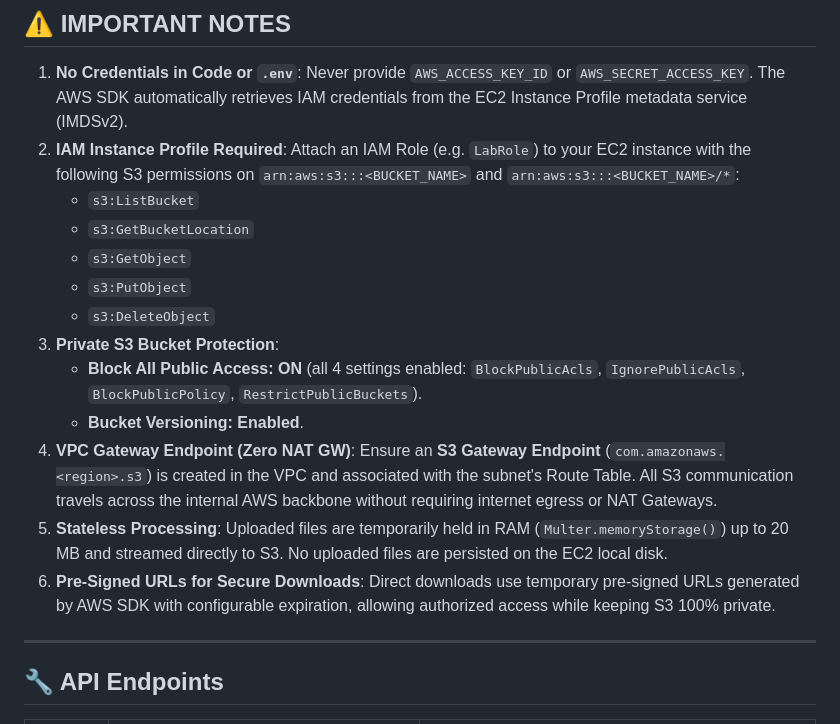
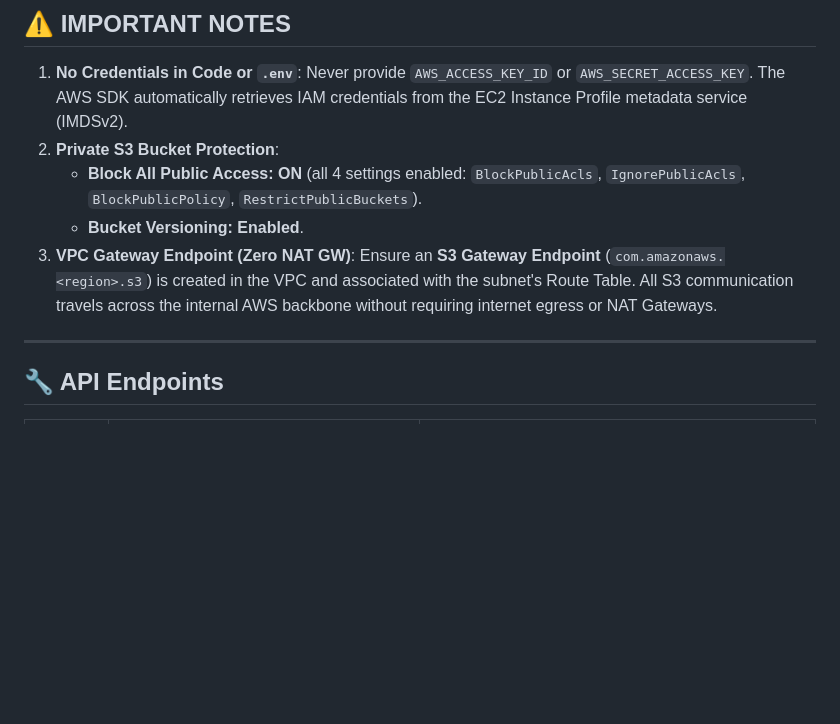
Before and after one commit to bimbap/cloudvault-app, a Markdown page: README.md, the part around the change. Rendered like a GitHub page; blank space fills up the shorter version.

Commit message:
update README.md: important notes

```diff
--- a/README.md
+++ b/README.md
@@ -120,18 +120,10 @@ Access the application in your browser at `http://<EC2_PUBLIC_IP>` (or `http://l
 ## ⚠️ IMPORTANT NOTES
 
 1. **No Credentials in Code or `.env`**: Never provide `AWS_ACCESS_KEY_ID` or `AWS_SECRET_ACCESS_KEY`. The AWS SDK automatically retrieves IAM credentials from the EC2 Instance Profile metadata service (IMDSv2).
-2. **IAM Instance Profile Required**: Attach an IAM Role (e.g. `LabRole`) to your EC2 instance with the following S3 permissions on `arn:aws:s3:::<BUCKET_NAME>` and `arn:aws:s3:::<BUCKET_NAME>/*`:
-   - `s3:ListBucket`
-   - `s3:GetBucketLocation`
-   - `s3:GetObject`
-   - `s3:PutObject`
-   - `s3:DeleteObject`
-3. **Private S3 Bucket Protection**:
+2. **Private S3 Bucket Protection**:
    - **Block All Public Access: ON** (all 4 settings enabled: `BlockPublicAcls`, `IgnorePublicAcls`, `BlockPublicPolicy`, `RestrictPublicBuckets`).
    - **Bucket Versioning: Enabled**.
-4. **VPC Gateway Endpoint (Zero NAT GW)**: Ensure an **S3 Gateway Endpoint** (`com.amazonaws.<region>.s3`) is created in the VPC and associated with the subnet's Route Table. All S3 communication travels across the internal AWS backbone without requiring internet egress or NAT Gateways.
-5. **Stateless Processing**: Uploaded files are temporarily held in RAM (`Multer.memoryStorage()`) up to 20 MB and streamed directly to S3. No uploaded files are persisted on the EC2 local disk.
-6. **Pre-Signed URLs for Secure Downloads**: Direct downloads use temporary pre-signed URLs generated by AWS SDK with configurable expiration, allowing authorized access while keeping S3 100% private.
+3. **VPC Gateway Endpoint (Zero NAT GW)**: Ensure an **S3 Gateway Endpoint** (`com.amazonaws.<region>.s3`) is created in the VPC and associated with the subnet's Route Table. All S3 communication travels across the internal AWS backbone without requiring internet egress or NAT Gateways.
 
 ---
 
```
